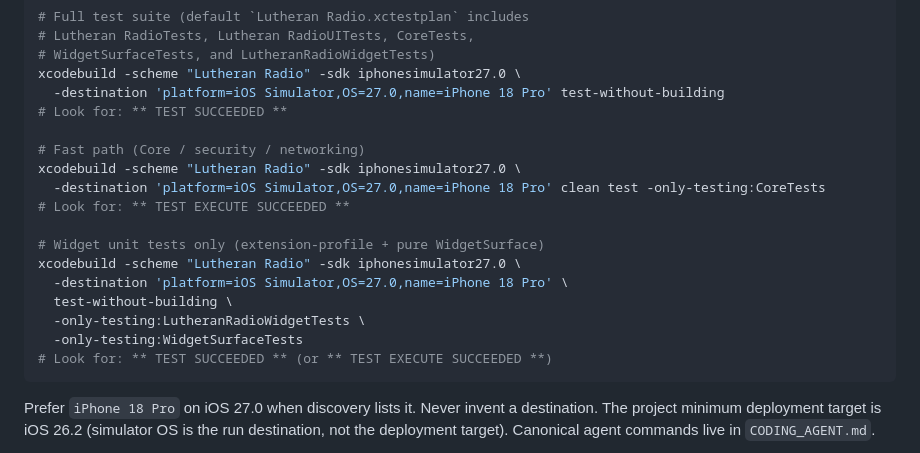
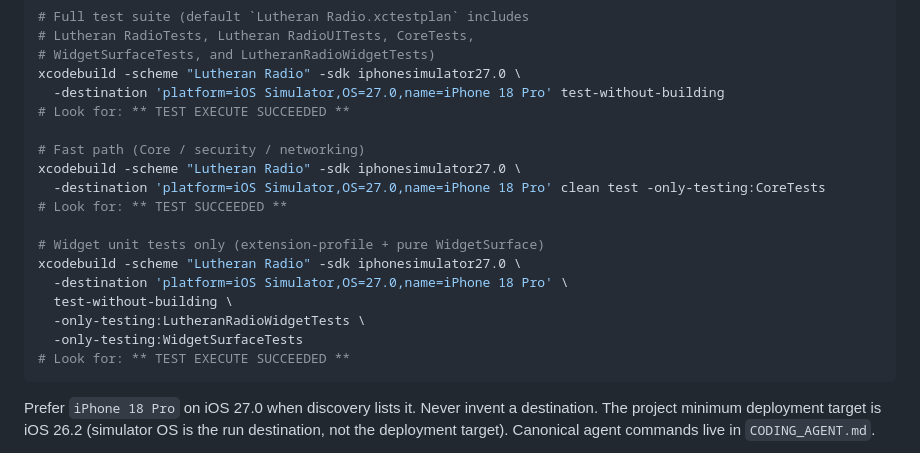
Before and after one commit to jarilammi/lutheran.radio, a Markdown page: README.md, the part around the change. Drawn GitHub-style.

Commit message:
Align xcodebuild success banners with test vs test-without-building
xcodebuild test-without-building prints TEST EXECUTE SUCCEEDED, while
a full test (including clean test) prints TEST SUCCEEDED. Update the
gate comments in CODING_AGENT.md, GROK_TOOLS.md, and README.md so a
green run is not treated as failed because the documented banner does
not match what xcodebuild actually prints.

````diff
--- a/README.md
+++ b/README.md
@@ -192,12 +192,12 @@ xcodebuild -scheme "Lutheran Radio" -sdk iphonesimulator27.0 \
 # WidgetSurfaceTests, and LutheranRadioWidgetTests)
 xcodebuild -scheme "Lutheran Radio" -sdk iphonesimulator27.0 \
   -destination 'platform=iOS Simulator,OS=27.0,name=iPhone 18 Pro' test-without-building
-# Look for: ** TEST SUCCEEDED **
+# Look for: ** TEST EXECUTE SUCCEEDED **
 
 # Fast path (Core / security / networking)
 xcodebuild -scheme "Lutheran Radio" -sdk iphonesimulator27.0 \
   -destination 'platform=iOS Simulator,OS=27.0,name=iPhone 18 Pro' clean test -only-testing:CoreTests
-# Look for: ** TEST EXECUTE SUCCEEDED **
+# Look for: ** TEST SUCCEEDED **
 
 # Widget unit tests only (extension-profile + pure WidgetSurface)
 xcodebuild -scheme "Lutheran Radio" -sdk iphonesimulator27.0 \
@@ -205,7 +205,7 @@ xcodebuild -scheme "Lutheran Radio" -sdk iphonesimulator27.0 \
   test-without-building \
   -only-testing:LutheranRadioWidgetTests \
   -only-testing:WidgetSurfaceTests
-# Look for: ** TEST SUCCEEDED ** (or ** TEST EXECUTE SUCCEEDED **)
+# Look for: ** TEST EXECUTE SUCCEEDED **
 ```
 
 Prefer `iPhone 18 Pro` on iOS 27.0 when discovery lists it. Never invent a destination. The project minimum deployment target is iOS 26.2 (simulator OS is the run destination, not the deployment target). Canonical agent commands live in `CODING_AGENT.md`.
````
Also changed, not shown: CODING_AGENT.md (+1 -1 lines), GROK_TOOLS.md (+1 -1 lines).
